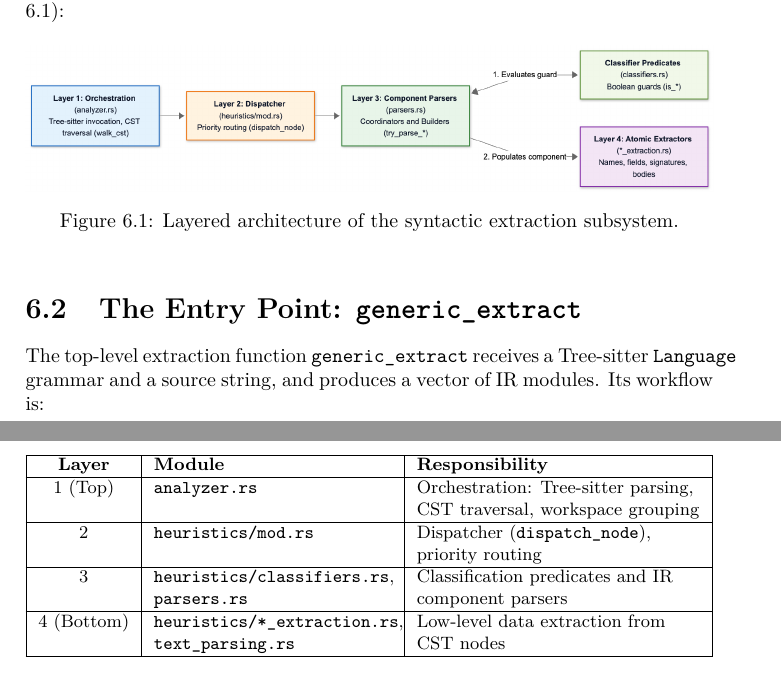
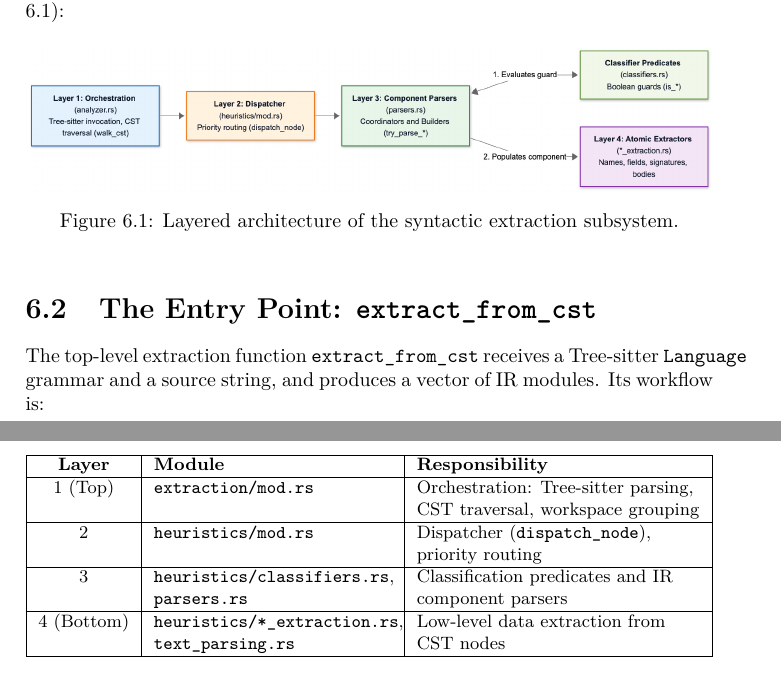
Before and after one commit to FerrarioChristian/master-thesis, a LaTeX thesis (main.tex, which reads chapters/6_extraction.tex): two parts of pages 54 and 55 of 127, joined at a grey line, cut so that both start at the same text. Compiled offline with pdfLaTeX.

Commit message:
cambiato nome della funzione entry point

```diff
--- a/chapters/6_extraction.tex
+++ b/chapters/6_extraction.tex
@@ -41,7 +41,7 @@ and summarized in Table \ref{tab:extraction_layers}):
   \begin{tabularx}{\textwidth}{|c|>{\raggedright\arraybackslash}p{4.2cm}|>{\raggedright\arraybackslash}X|}
     \hline
     \textbf{Layer} & \textbf{Module} & \textbf{Responsibility} \\ \hline
-    1 (Top) & \texttt{analyzer.rs} & Orchestration: Tree-sitter
+    1 (Top) & \texttt{extraction/mod.rs} & Orchestration: Tree-sitter
     parsing, CST traversal, workspace grouping \\ \hline
     2 & \texttt{heuristics/mod.rs} & Dispatcher
     (\texttt{dispatch\_node}), priority routing \\ \hline
@@ -55,10 +55,10 @@ and summarized in Table \ref{tab:extraction_layers}):
   \label{tab:extraction_layers}
 \end{table}
 
-\section{The Entry Point: \texttt{generic\_extract}}
-\label{sec:generic_extract}
+\section{The Entry Point: \texttt{extract\_from\_cst}}
+\label{sec:extract_from_cst}
 
-The top-level extraction function \texttt{generic\_extract} receives
+The top-level extraction function \texttt{extract\_from\_cst} receives
 a Tree-sitter \texttt{Language} grammar and a source string, and
 produces a vector of IR modules. Its workflow is:
 \begin{enumerate}
```
Also changed, not shown: 1 other file.
